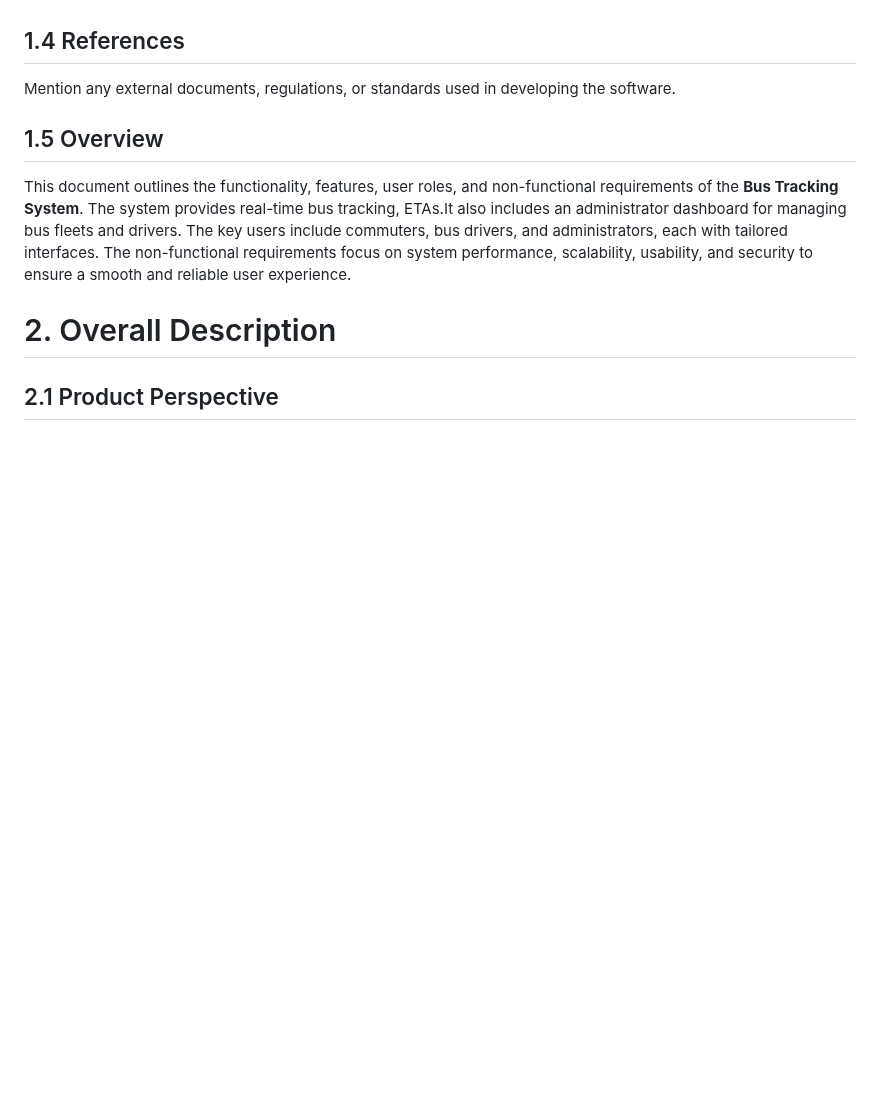
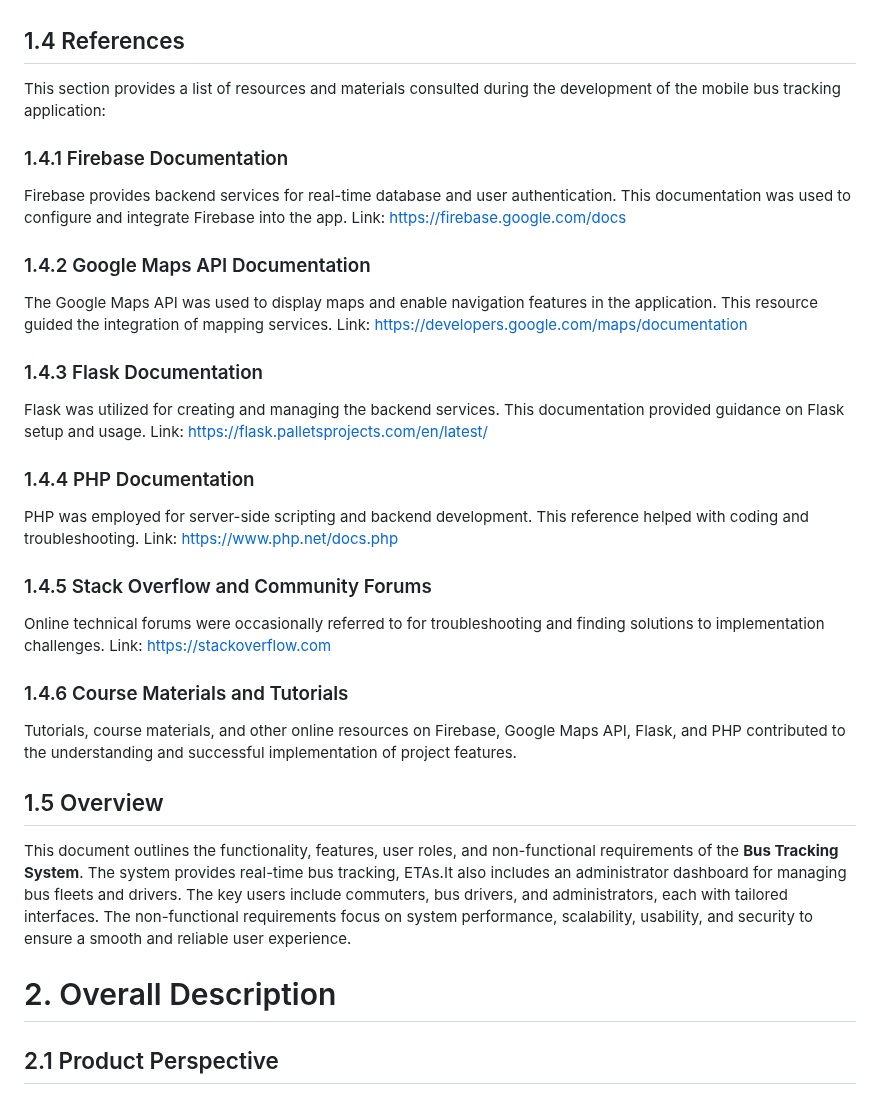
Before and after one commit to yvuuus/Hafilaty, a Markdown page: Hafilaty SRS Vrs2.md, the part around the change. GitHub-like rendering; blank space fills up the shorter version.

```diff
--- a/Hafilaty SRS Vrs2.md
+++ b/Hafilaty SRS Vrs2.md
@@ -19,7 +19,31 @@ UI: User Interface
 
 ## 1.4 References
 
-Mention any external documents, regulations, or standards used in developing the software.
+This section provides a list of resources and materials consulted during the development of the mobile bus tracking application:
+
+### 1.4.1 Firebase Documentation
+Firebase provides backend services for real-time database and user authentication. This documentation was used to configure and integrate Firebase into the app.
+Link: https://firebase.google.com/docs
+
+### 1.4.2 Google Maps API Documentation
+The Google Maps API was used to display maps and enable navigation features in the application. This resource guided the integration of mapping services.
+Link: https://developers.google.com/maps/documentation
+
+### 1.4.3 Flask Documentation
+Flask was utilized for creating and managing the backend services. This documentation provided guidance on Flask setup and usage.
+Link: https://flask.palletsprojects.com/en/latest/
+
+### 1.4.4 PHP Documentation
+PHP was employed for server-side scripting and backend development. This reference helped with coding and troubleshooting.
+Link: https://www.php.net/docs.php
+
+### 1.4.5 Stack Overflow and Community Forums
+Online technical forums were occasionally referred to for troubleshooting and finding solutions to implementation challenges.
+Link: https://stackoverflow.com
+
+### 1.4.6 Course Materials and Tutorials
+Tutorials, course materials, and other online resources on Firebase, Google Maps API, Flask, and PHP contributed to the understanding and successful implementation of project features.
+
 
 ## 1.5 Overview
 
```
